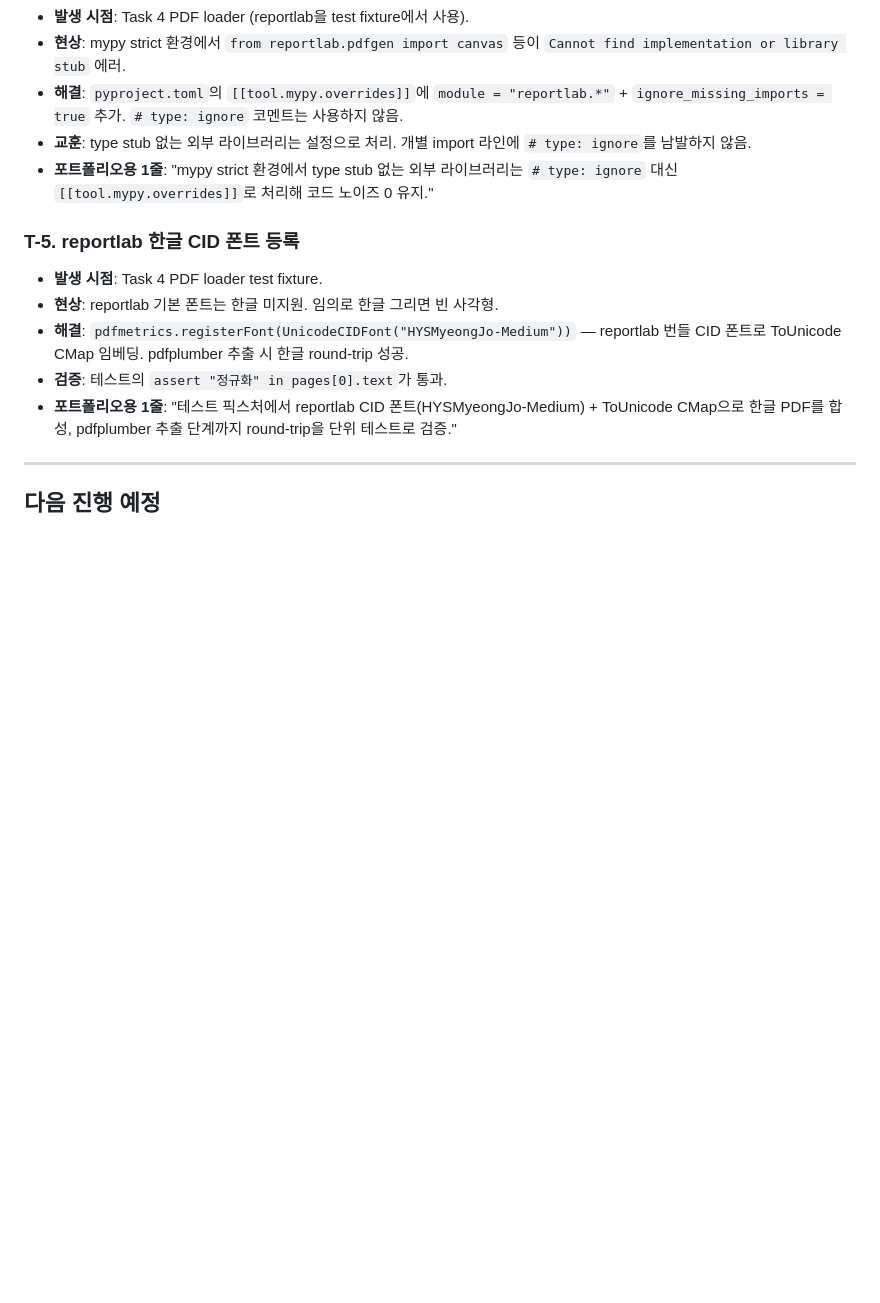
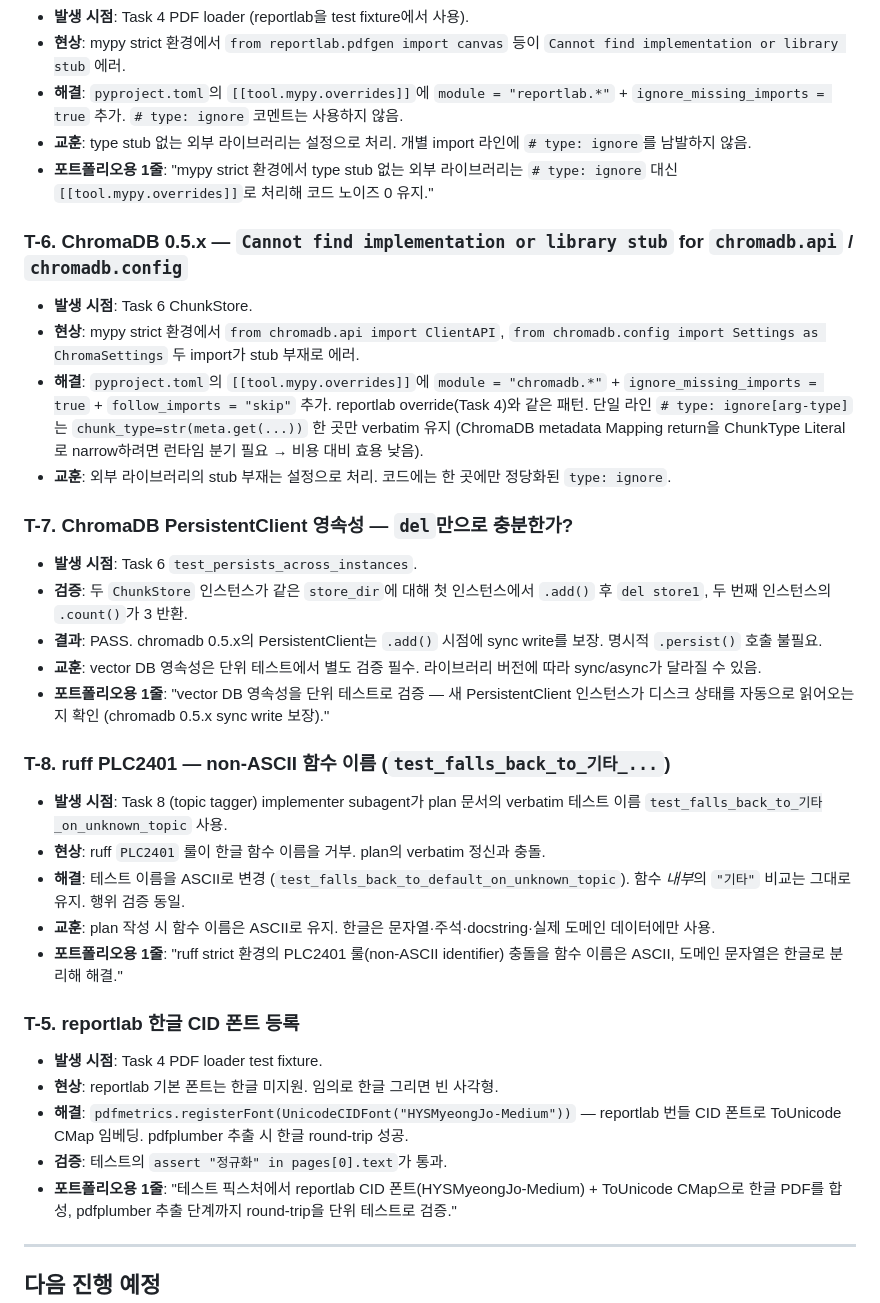
Before and after one commit to soooojinn-prog/StudyMate-AI, a Markdown page: docs/dev-log/2026-05-30-plan2-rag.md, the part around one of its changes. Drawn GitHub-style; blank space fills up the shorter version.

```diff
--- a/docs/dev-log/2026-05-30-plan2-rag.md
+++ b/docs/dev-log/2026-05-30-plan2-rag.md
@@ -96,6 +108,29 @@
 - **교훈**: type stub 없는 외부 라이브러리는 설정으로 처리. 개별 import 라인에 `# type: ignore`를 남발하지 않음.
 - **포트폴리오용 1줄**: "mypy strict 환경에서 type stub 없는 외부 라이브러리는 `# type: ignore` 대신 `[[tool.mypy.overrides]]`로 처리해 코드 노이즈 0 유지."
 
+### T-6. ChromaDB 0.5.x — `Cannot find implementation or library stub` for `chromadb.api` / `chromadb.config`
+
+- **발생 시점**: Task 6 ChunkStore.
+- **현상**: mypy strict 환경에서 `from chromadb.api import ClientAPI`, `from chromadb.config import Settings as ChromaSettings` 두 import가 stub 부재로 에러.
+- **해결**: `pyproject.toml`의 `[[tool.mypy.overrides]]`에 `module = "chromadb.*"` + `ignore_missing_imports = true` + `follow_imports = "skip"` 추가. reportlab override(Task 4)와 같은 패턴. 단일 라인 `# type: ignore[arg-type]`는 `chunk_type=str(meta.get(...))` 한 곳만 verbatim 유지 (ChromaDB metadata Mapping return을 ChunkType Literal로 narrow하려면 런타임 분기 필요 → 비용 대비 효용 낮음).
+- **교훈**: 외부 라이브러리의 stub 부재는 설정으로 처리. 코드에는 한 곳에만 정당화된 `type: ignore`.
+
+### T-7. ChromaDB PersistentClient 영속성 — `del`만으로 충분한가?
+
+- **발생 시점**: Task 6 `test_persists_across_instances`.
+- **검증**: 두 `ChunkStore` 인스턴스가 같은 `store_dir`에 대해 첫 인스턴스에서 `.add()` 후 `del store1`, 두 번째 인스턴스의 `.count()`가 3 반환.
+- **결과**: PASS. chromadb 0.5.x의 PersistentClient는 `.add()` 시점에 sync write를 보장. 명시적 `.persist()` 호출 불필요.
+- **교훈**: vector DB 영속성은 단위 테스트에서 별도 검증 필수. 라이브러리 버전에 따라 sync/async가 달라질 수 있음.
+- **포트폴리오용 1줄**: "vector DB 영속성을 단위 테스트로 검증 — 새 PersistentClient 인스턴스가 디스크 상태를 자동으로 읽어오는지 확인 (chromadb 0.5.x sync write 보장)."
+
+### T-8. ruff PLC2401 — non-ASCII 함수 이름 (`test_falls_back_to_기타_...`)
+
+- **발생 시점**: Task 8 (topic tagger) implementer subagent가 plan 문서의 verbatim 테스트 이름 `test_falls_back_to_기타_on_unknown_topic` 사용.
+- **현상**: ruff `PLC2401` 룰이 한글 함수 이름을 거부. plan의 verbatim 정신과 충돌.
+- **해결**: 테스트 이름을 ASCII로 변경 (`test_falls_back_to_default_on_unknown_topic`). 함수 *내부*의 `"기타"` 비교는 그대로 유지. 행위 검증 동일.
+- **교훈**: plan 작성 시 함수 이름은 ASCII로 유지. 한글은 문자열·주석·docstring·실제 도메인 데이터에만 사용.
+- **포트폴리오용 1줄**: "ruff strict 환경의 PLC2401 룰(non-ASCII identifier) 충돌을 함수 이름은 ASCII, 도메인 문자열은 한글로 분리해 해결."
+
 ### T-5. reportlab 한글 CID 폰트 등록
 
 - **발생 시점**: Task 4 PDF loader test fixture.
```
Also changed, not shown: other parts of docs/dev-log/2026-05-30-plan2-rag.md (+12 -0 lines), 1 other file.
